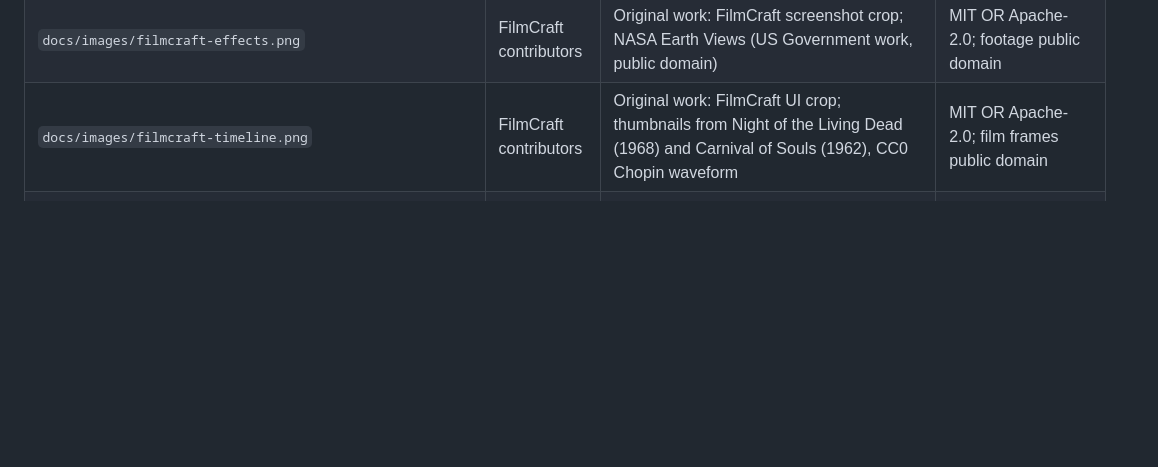
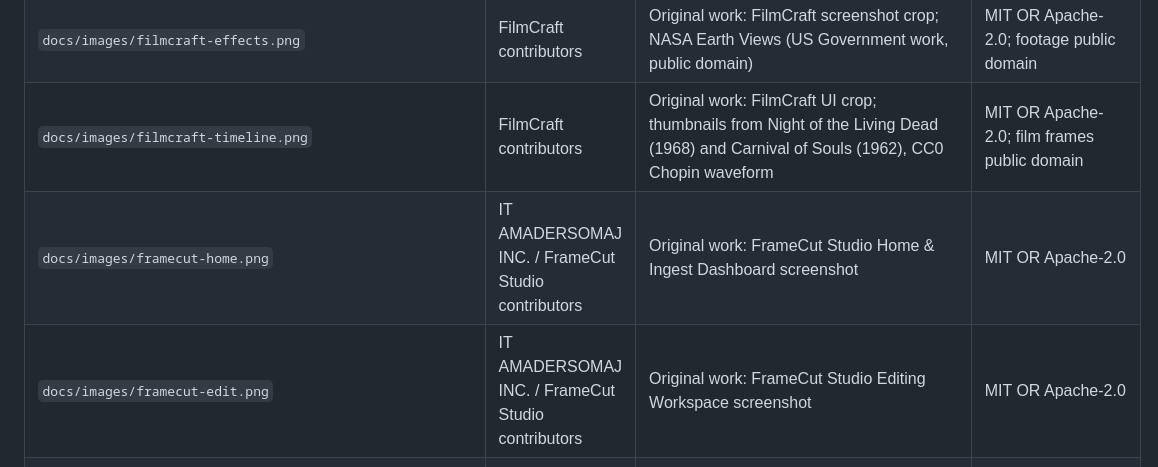
Before and after one commit to mohammad-sheikh-shahinur-rahman/FrameCut-Studio-Windows, a Markdown page: ATTRIBUTION.md, the part around the change. Rendered like a GitHub page; blank space fills up the shorter version.

```diff
--- a/ATTRIBUTION.md
+++ b/ATTRIBUTION.md
@@ -40,6 +40,8 @@ iconography, images or other Adobe assets; open licences only; every asset attri
 | `docs/images/filmcraft-scopes.png` | FilmCraft contributors | Original work: FilmCraft UI crop (scopes of a Charade (1963) frame, public domain) | MIT OR Apache-2.0 |
 | `docs/images/filmcraft-effects.png` | FilmCraft contributors | Original work: FilmCraft screenshot crop; NASA Earth Views (US Government work, public domain) | MIT OR Apache-2.0; footage public domain |
 | `docs/images/filmcraft-timeline.png` | FilmCraft contributors | Original work: FilmCraft UI crop; thumbnails from Night of the Living Dead (1968) and Carnival of Souls (1962), CC0 Chopin waveform | MIT OR Apache-2.0; film frames public domain |
+| `docs/images/framecut-home.png` | IT AMADERSOMAJ INC. / FrameCut Studio contributors | Original work: FrameCut Studio Home & Ingest Dashboard screenshot | MIT OR Apache-2.0 |
+| `docs/images/framecut-edit.png` | IT AMADERSOMAJ INC. / FrameCut Studio contributors | Original work: FrameCut Studio Editing Workspace screenshot | MIT OR Apache-2.0 |
 | `assets/app-icon/filmcraft.svg` | Brandon Thomas (FilmCraft owner) | Original work: FilmCraft app icon (owl with ear tufts), drawn by the owner in ArtCraft and vectorised; canonical vector | MIT OR Apache-2.0 (`assets/app-icon/LICENSE.txt`) |
 | `packaging/macos/dmg/background.svg` | @XusBadia | Original work: FilmCraft macOS DMG window background, derived from the FilmCraft app icon (`assets/app-icon/filmcraft.svg`); rendered to `background.tiff` by `packaging/macos/dmg/generate.py` | MIT OR Apache-2.0 (`LICENSE-MIT`, `LICENSE-APACHE`) |
 | `packaging/macos/dmg/background.tiff` | @XusBadia | Rendered from `packaging/macos/dmg/background.svg` by `packaging/macos/dmg/generate.py` | MIT OR Apache-2.0 (`LICENSE-MIT`, `LICENSE-APACHE`) |
```
Also changed, not shown: README.md (+23 -1 lines), docs/images/framecut-edit.png (added), docs/images/framecut-home.png (added), 16 other files.
